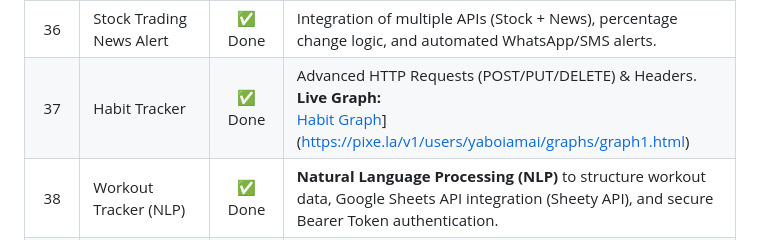
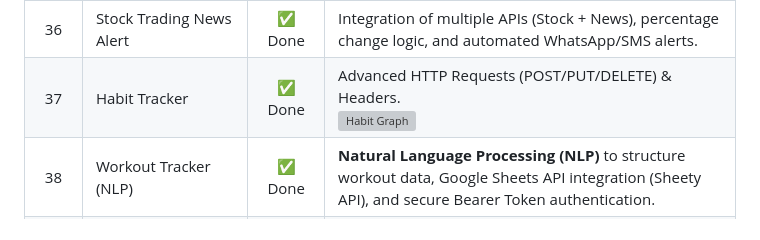
Before and after one commit to edwinfang01/100-days-of-code-python, a Markdown page: README.md, the part around the change. GitHub-like rendering; grey boxes are pictures that could not be loaded.

Commit message:
Fix image link formatting in Habit Tracker section

```diff
--- a/README.md
+++ b/README.md
@@ -28,7 +28,7 @@ My current focus is on:
 | 34 | Quizzler App | ✅ Done | Class-based UI development, API calls with parameters, **Type Hinting**, and HTML unescaping for text data. |
 | 35 | Rain Alert (WhatsApp) | ✅ Done | API calls, JSON slicing. **[See Automated Bot Version 🤖](https://github.com/edwinfang01/automated-day-35-rain-alert)** |
 | 36 | Stock Trading News Alert | ✅ Done | Integration of multiple APIs (Stock + News), percentage change logic, and automated WhatsApp/SMS alerts. |
-| 37 | Habit Tracker | ✅ Done | Advanced HTTP Requests (POST/PUT/DELETE) & Headers. <br> **Live Graph:** <br> [Habit Graph](https://pixe.la/v1/users/yaboiamai/graphs/graph1.svg)](https://pixe.la/v1/users/yaboiamai/graphs/graph1.html) |
+| 37 | Habit Tracker | ✅ Done | Advanced HTTP Requests (POST/PUT/DELETE) & Headers. <br> [![Habit Graph](https://pixe.la/v1/users/yaboiamai/graphs/graph1.svg)](https://pixe.la/v1/users/yaboiamai/graphs/graph1.html) |
 | 38 | Workout Tracker (NLP) | ✅ Done | **Natural Language Processing (NLP)** to structure workout data, Google Sheets API integration (Sheety API), and secure Bearer Token authentication. |
 | 39-40 | **Flight Club Capstone** | ✅ Done | Advanced **OOP**, API Orchestration (SerpApi + Sheety), **Data Caching**, and Multi-channel Broadcasting (Email + WhatsApp). |
 | 41 | Top 3 Animes Website | ✅ Done | HTML5 foundations: Heading hierarchy, paragraphs, and horizontal rules. |
```
